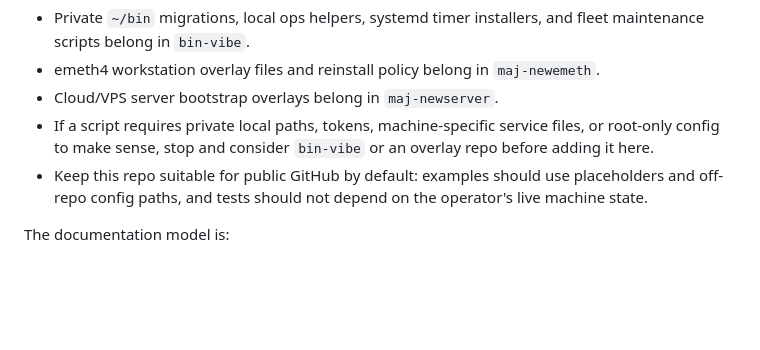
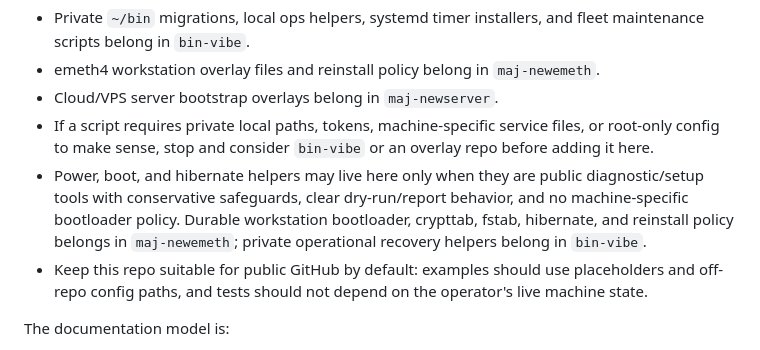
Before and after one commit to majal/maj-scripts, a Markdown page: AGENTS.md, the part around the change. Drawn GitHub-style; blank space fills up the shorter version.

Commit message:
Document hibernate helper boundary

```diff
--- a/AGENTS.md
+++ b/AGENTS.md
@@ -22,6 +22,11 @@ Boundary rules:
 - If a script requires private local paths, tokens, machine-specific service
   files, or root-only config to make sense, stop and consider `bin-vibe` or an
   overlay repo before adding it here.
+- Power, boot, and hibernate helpers may live here only when they are public
+  diagnostic/setup tools with conservative safeguards, clear dry-run/report
+  behavior, and no machine-specific bootloader policy. Durable workstation
+  bootloader, crypttab, fstab, hibernate, and reinstall policy belongs in
+  `maj-newemeth`; private operational recovery helpers belong in `bin-vibe`.
 - Keep this repo suitable for public GitHub by default: examples should use
   placeholders and off-repo config paths, and tests should not depend on the
   operator's live machine state.
```
